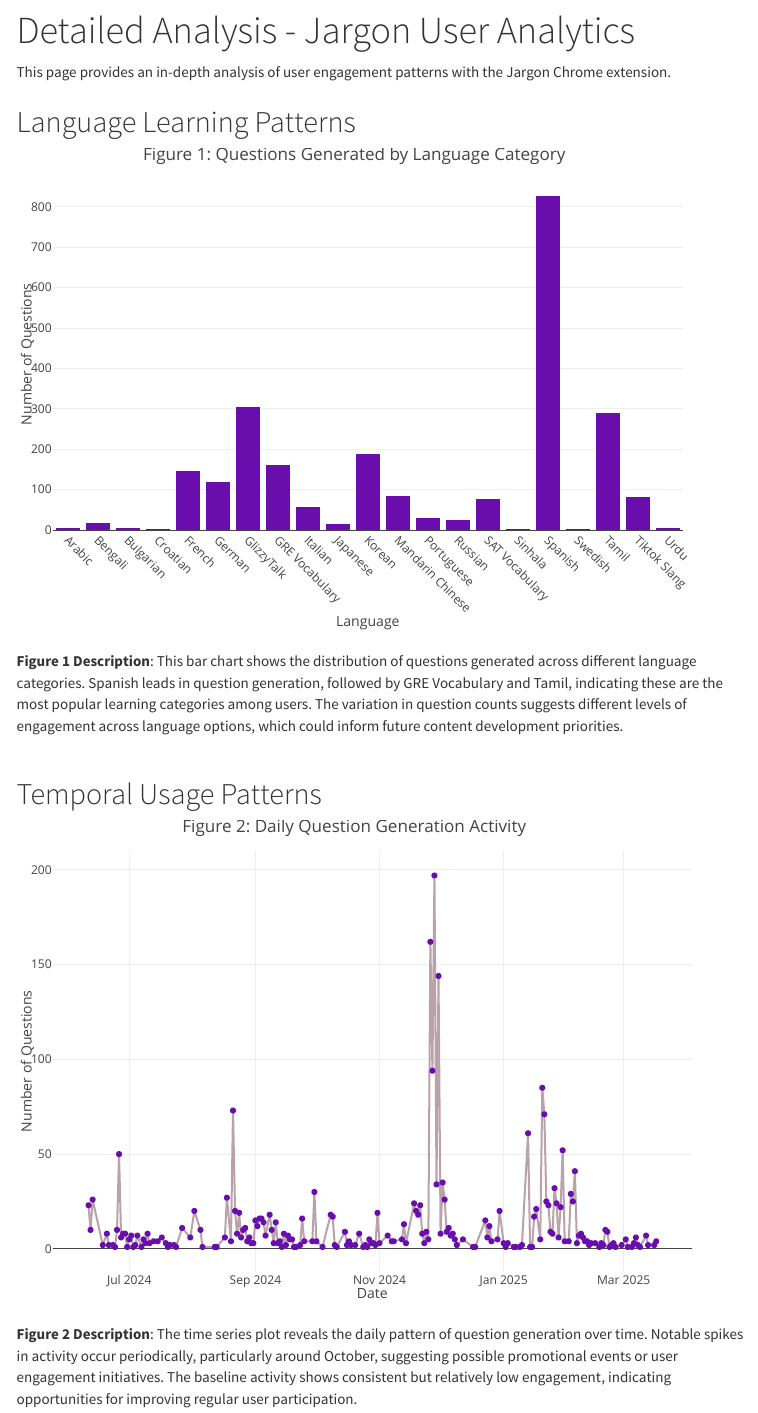
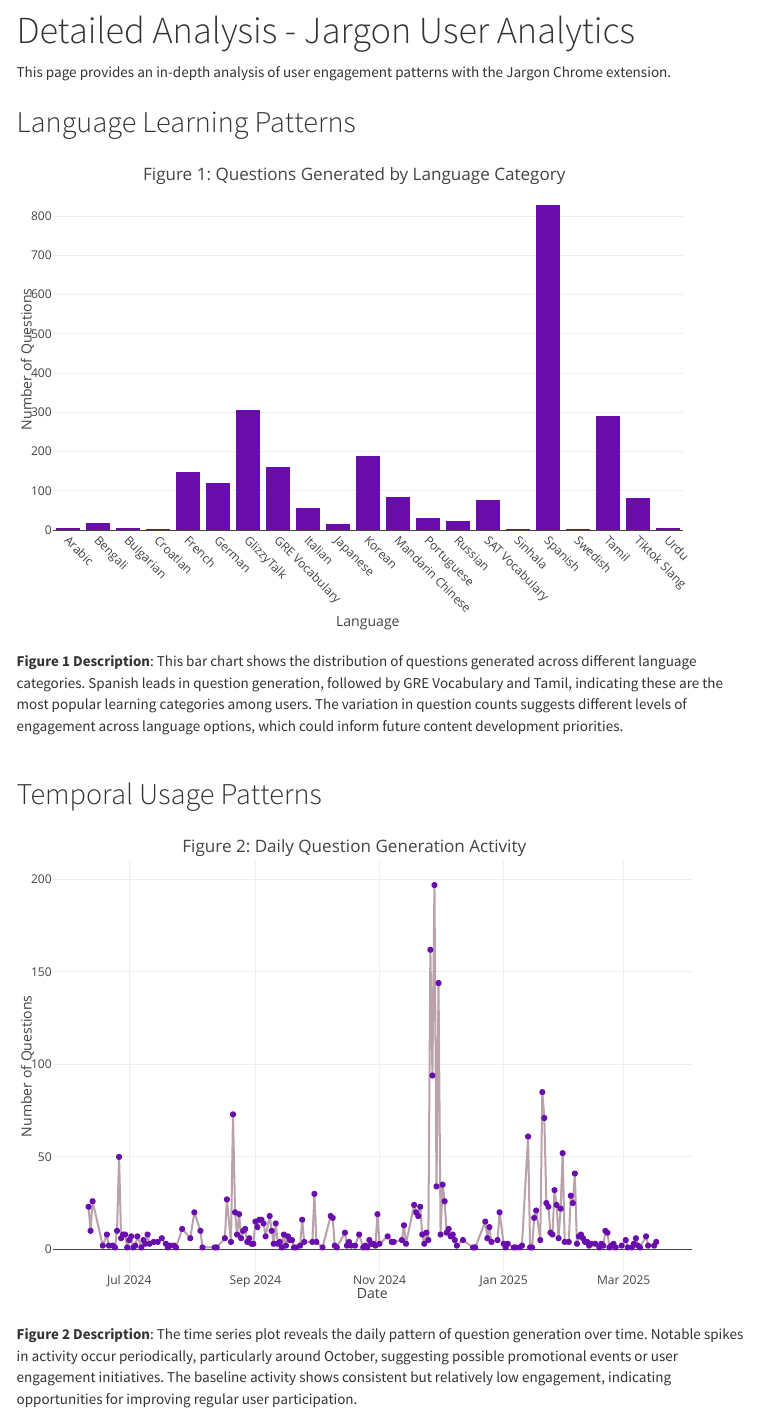
Before and after one commit to cyn900/JSC370-project, an R Markdown document (analysis.Rmd): the page in a window 1100 px wide, from 90 px down. Rendered offline with R 4.5, knitr and Pandoc, with nearby package versions; menus at the side of the page are left out.

Commit message:
fix styling

````diff
--- a/analysis.Rmd
+++ b/analysis.Rmd
@@ -85,12 +85,12 @@ plot_ly(language_data,
       text = "<span class='content-title'>Figure 1: Questions Generated by Language Category</span>",
       x = 0.5,
       y = 1,
-      pad = list(t = 0, b = 0)
+      pad = list(t = 20, b = 0)
     ),
     xaxis = list(title = "Language", tickangle = 45),
     yaxis = list(title = "Number of Questions"),
     hovermode = "closest",
-    margin = list(t = 30, r = 0, l = 0, b = 0)
+    margin = list(t = 40, r = 0, l = 0, b = 0)
   )
 ```
 
@@ -119,12 +119,12 @@ plot_ly(timeline_data,
       text = "<span class='content-title'>Figure 2: Daily Question Generation Activity</span>",
       x = 0.5,
       y = 1,
-      pad = list(t = 0, b = 0)
+      pad = list(t = 20, b = 0)
     ),
     xaxis = list(title = "Date"),
     yaxis = list(title = "Number of Questions"),
     hovermode = "closest",
-    margin = list(t = 30, r = 0, l = 0, b = 0)
+    margin = list(t = 40, r = 0, l = 0, b = 0)
   )
 ```
 
````
Also changed, not shown: index.Rmd (+1 -1 lines).
